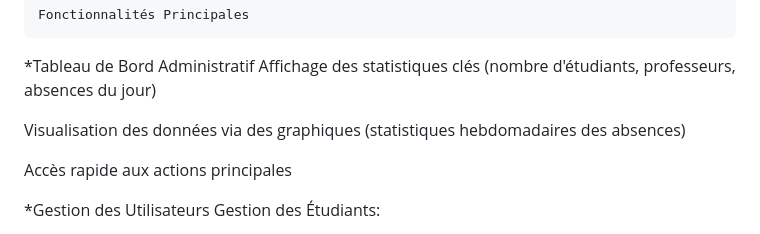
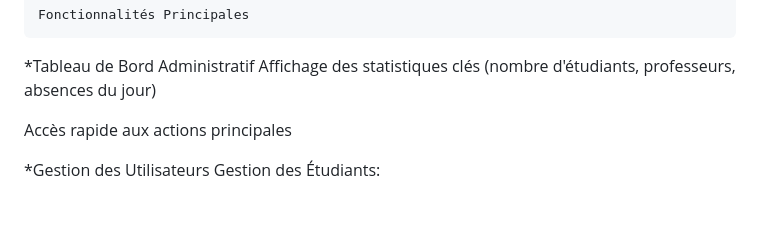
Before and after one commit to Kaoutarash8/abs_mang, a Markdown page: README.md, the part around the change. Rendered like a GitHub page; blank space fills up the shorter version.

```diff
--- a/README.md
+++ b/README.md
@@ -25,8 +25,6 @@ Bienvenue dans ce projet PHP développé sans framework, reposant sur une archit
     Fonctionnalités Principales
 *Tableau de Bord Administratif
 Affichage des statistiques clés (nombre d'étudiants, professeurs, absences du jour)
-
-Visualisation des données via des graphiques (statistiques hebdomadaires des absences)
 
 Accès rapide aux actions principales
 
```
